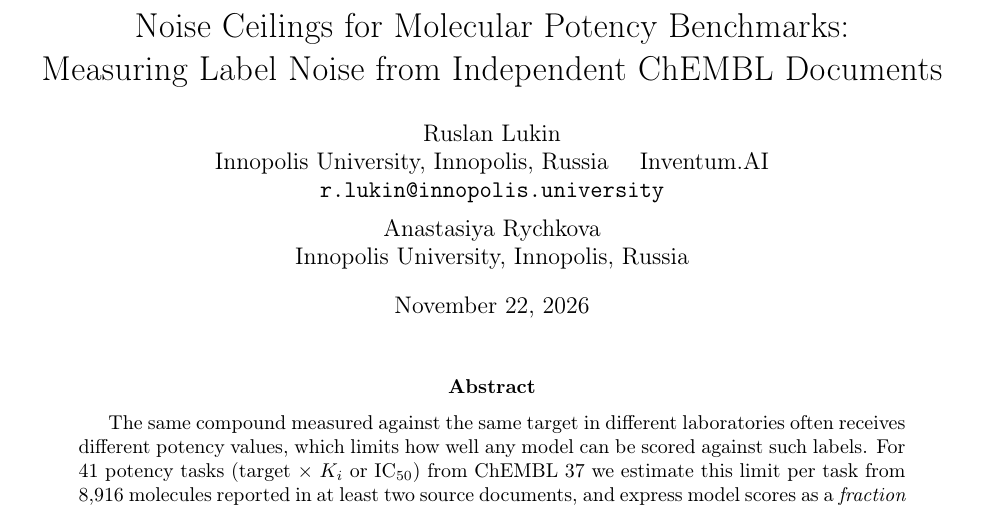
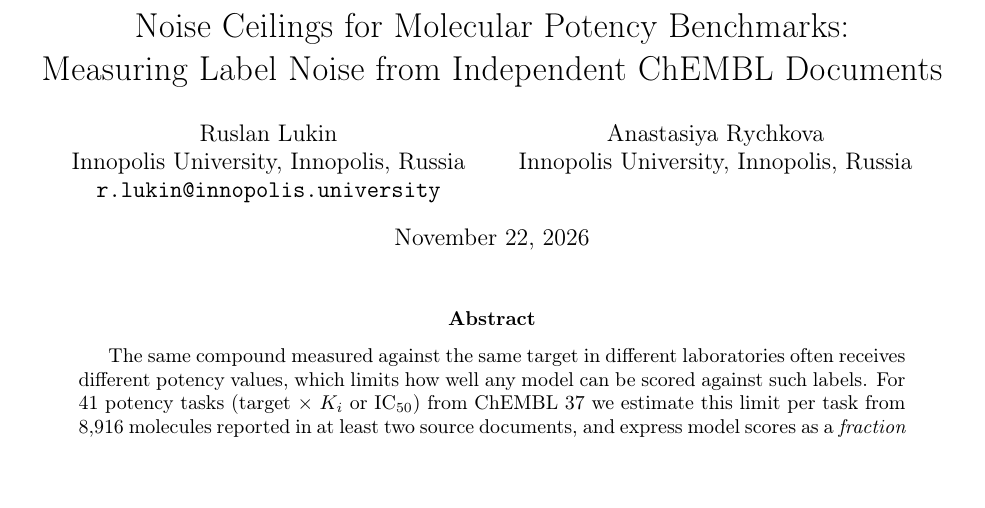
Before and after one commit to Ruskinkot1/noise-ceiling-mol, a LaTeX paper (paper/main.tex): part of page 1 of 31, cut so that both start at the same text. Compiled offline with pdfLaTeX.

Commit message:
Title page: drop the Inventum.AI affiliation
Co-Authored-By: Claude Opus 5 <noreply@anthropic.com>

```diff
--- a/paper/main.tex
+++ b/paper/main.tex
@@ -11,7 +11,7 @@
 
 \title{Noise Ceilings for Molecular Potency Benchmarks:\\ Measuring Label Noise from Independent ChEMBL Documents}
 \author{
-  Ruslan Lukin\\ Innopolis University, Innopolis, Russia \quad Inventum.AI\\ \texttt{r.lukin@innopolis.university}
+  Ruslan Lukin\\ Innopolis University, Innopolis, Russia\\ \texttt{r.lukin@innopolis.university}
   \and
   Anastasiya Rychkova\\ Innopolis University, Innopolis, Russia
 }
```
